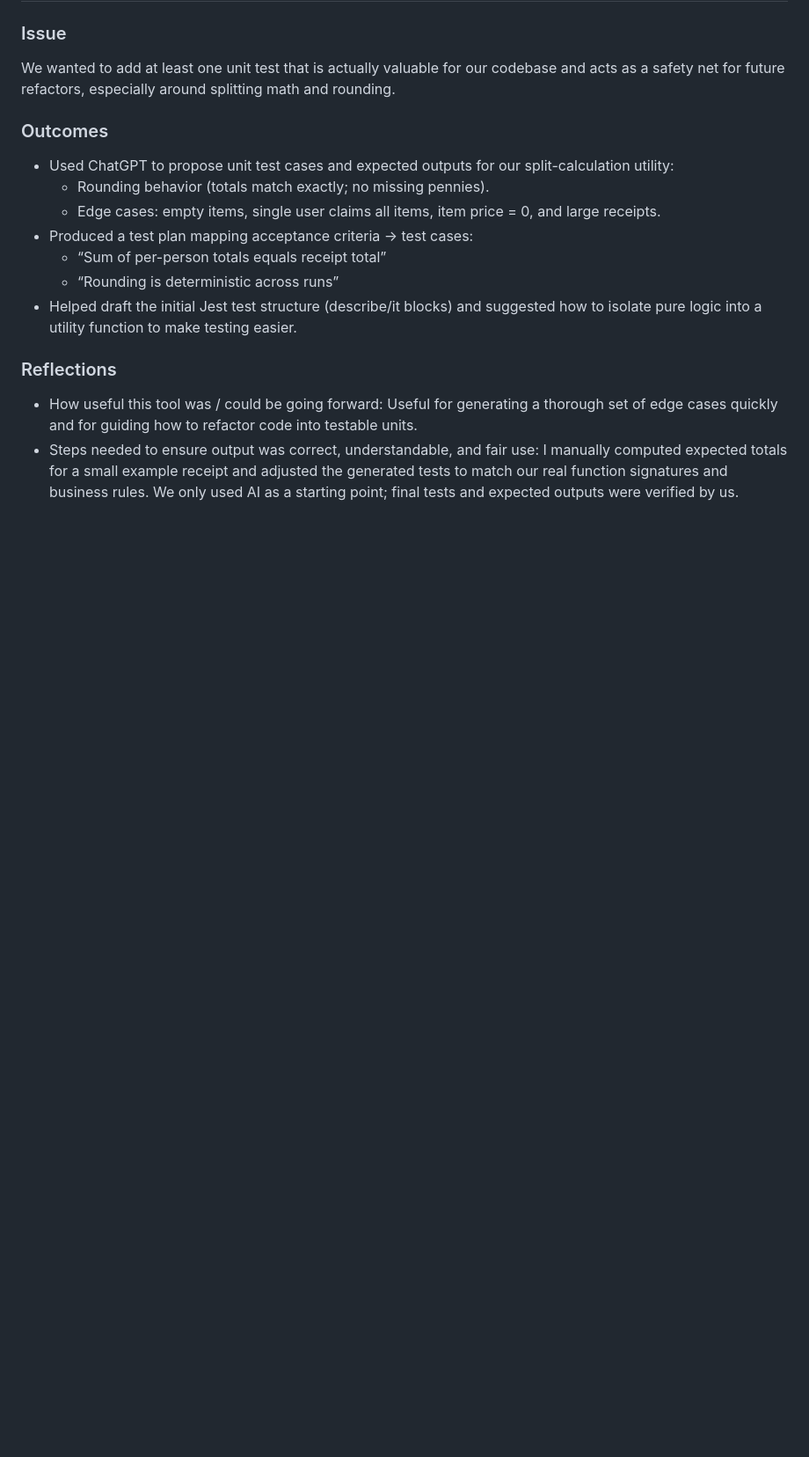
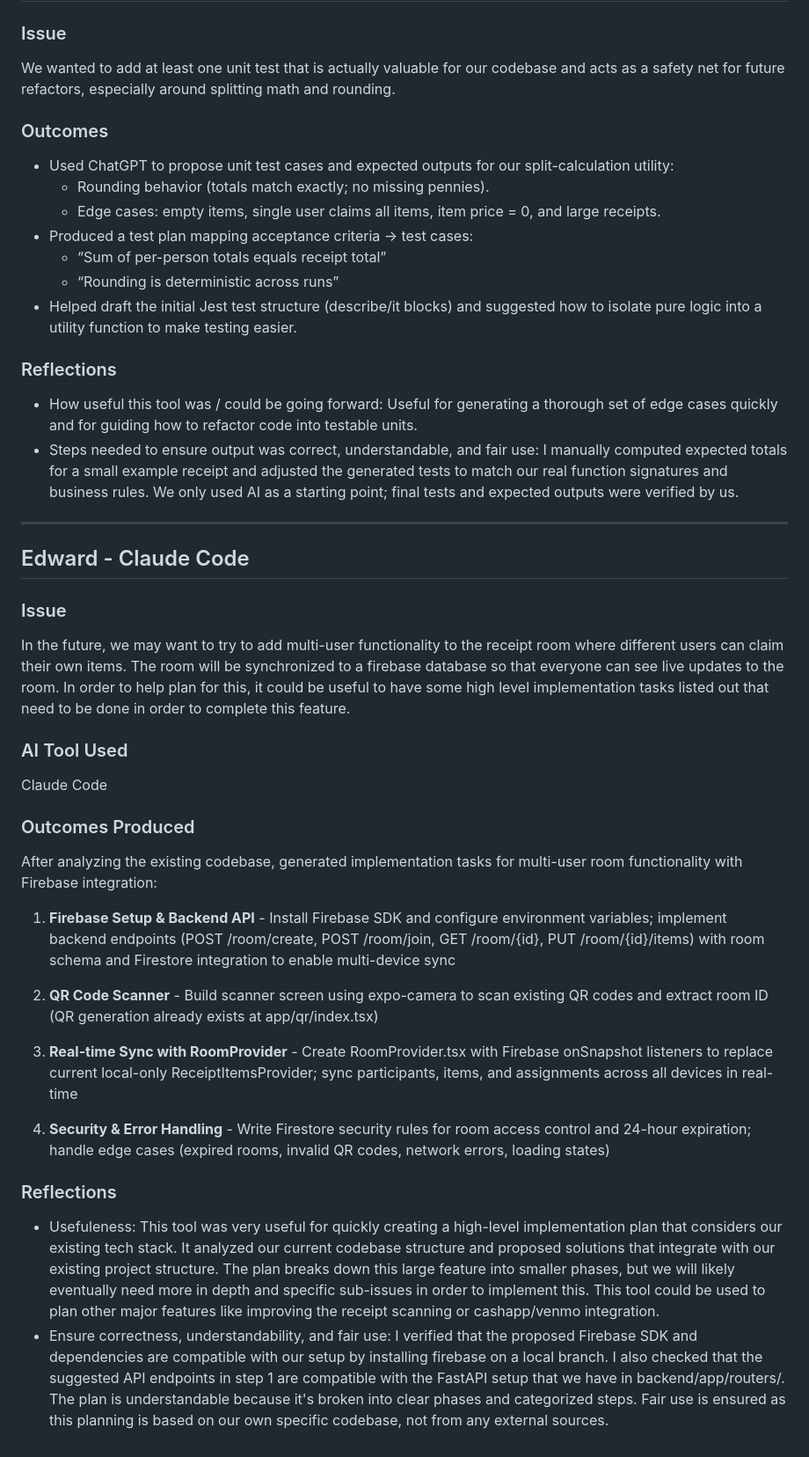
Before and after one commit to ucsb-cs148-w26/pj04-receipt-divider, a Markdown page: team/AI_CODING.md, the part around the change. Shown at 88% size. GitHub-like rendering; blank space fills up the shorter version.

Commit message:
doc: ai coding edward for lab 5

```diff
--- a/team/AI_CODING.md
+++ b/team/AI_CODING.md
@@ -51,3 +51,28 @@ We wanted to add at least one unit test that is actually valuable for our codeba
   Useful for generating a thorough set of edge cases quickly and for guiding how to refactor code into testable units.
 - Steps needed to ensure output was correct, understandable, and fair use:
   I manually computed expected totals for a small example receipt and adjusted the generated tests to match our real function signatures and business rules. We only used AI as a starting point; final tests and expected outputs were verified by us.
+
+---
+
+## Edward - Claude Code
+
+### Issue
+In the future, we may want to try to add multi-user functionality to the receipt room where different users can claim their own items. The room will be synchronized to a firebase database so that everyone can see live updates to the room. In order to help plan for this, it could be useful to have some high level implementation tasks listed out that need to be done in order to complete this feature.
+
+### AI Tool Used
+Claude Code
+
+### Outcomes Produced
+After analyzing the existing codebase, generated implementation tasks for multi-user room functionality with Firebase integration:
+
+1. **Firebase Setup & Backend API** - Install Firebase SDK and configure environment variables; implement backend endpoints (POST /room/create, POST /room/join, GET /room/{id}, PUT /room/{id}/items) with room schema and Firestore integration to enable multi-device sync
+
+2. **QR Code Scanner** - Build scanner screen using expo-camera to scan existing QR codes and extract room ID (QR generation already exists at app/qr/index.tsx)
+
+3. **Real-time Sync with RoomProvider** - Create RoomProvider.tsx with Firebase onSnapshot listeners to replace current local-only ReceiptItemsProvider; sync participants, items, and assignments across all devices in real-time
+
+4. **Security & Error Handling** - Write Firestore security rules for room access control and 24-hour expiration; handle edge cases (expired rooms, invalid QR codes, network errors, loading states)
+
+### Reflections
+- Usefuleness: This tool was very useful for quickly creating a high-level implementation plan that considers our existing tech stack. It analyzed our current codebase structure and proposed solutions that integrate with our existing project structure. The plan breaks down this large feature into smaller phases, but we will likely eventually need more in depth and specific sub-issues in order to implement this. This tool could be used to plan other major features like improving the receipt scanning or cashapp/venmo integration.
+- Ensure correctness, understandability, and fair use: I verified that the proposed Firebase SDK and dependencies are compatible with our setup by installing firebase on a local branch. I also checked that the suggested API endpoints in step 1 are compatible with the FastAPI setup that we have in backend/app/routers/. The plan is understandable because it's broken into clear phases and categorized steps. Fair use is ensured as this planning is based on our own specific codebase, not from any external sources.
```
